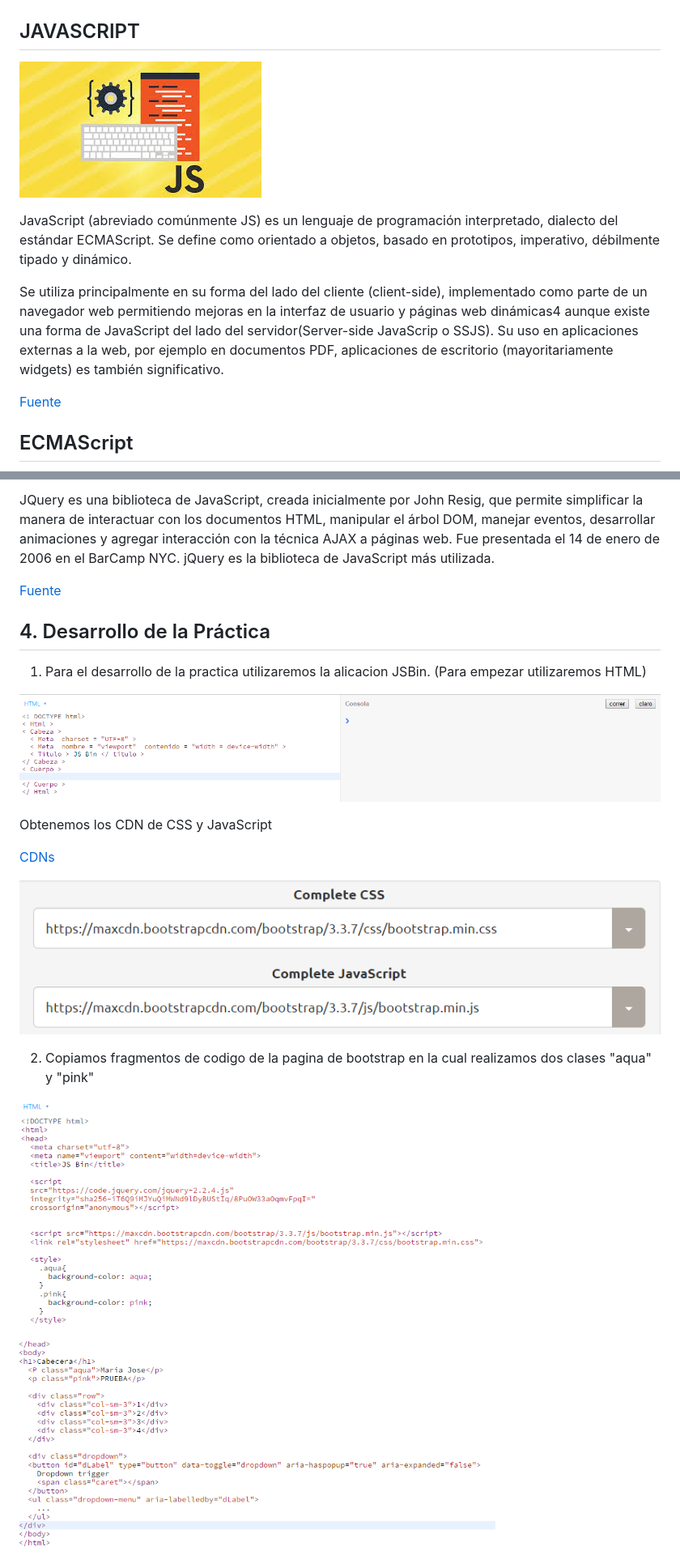
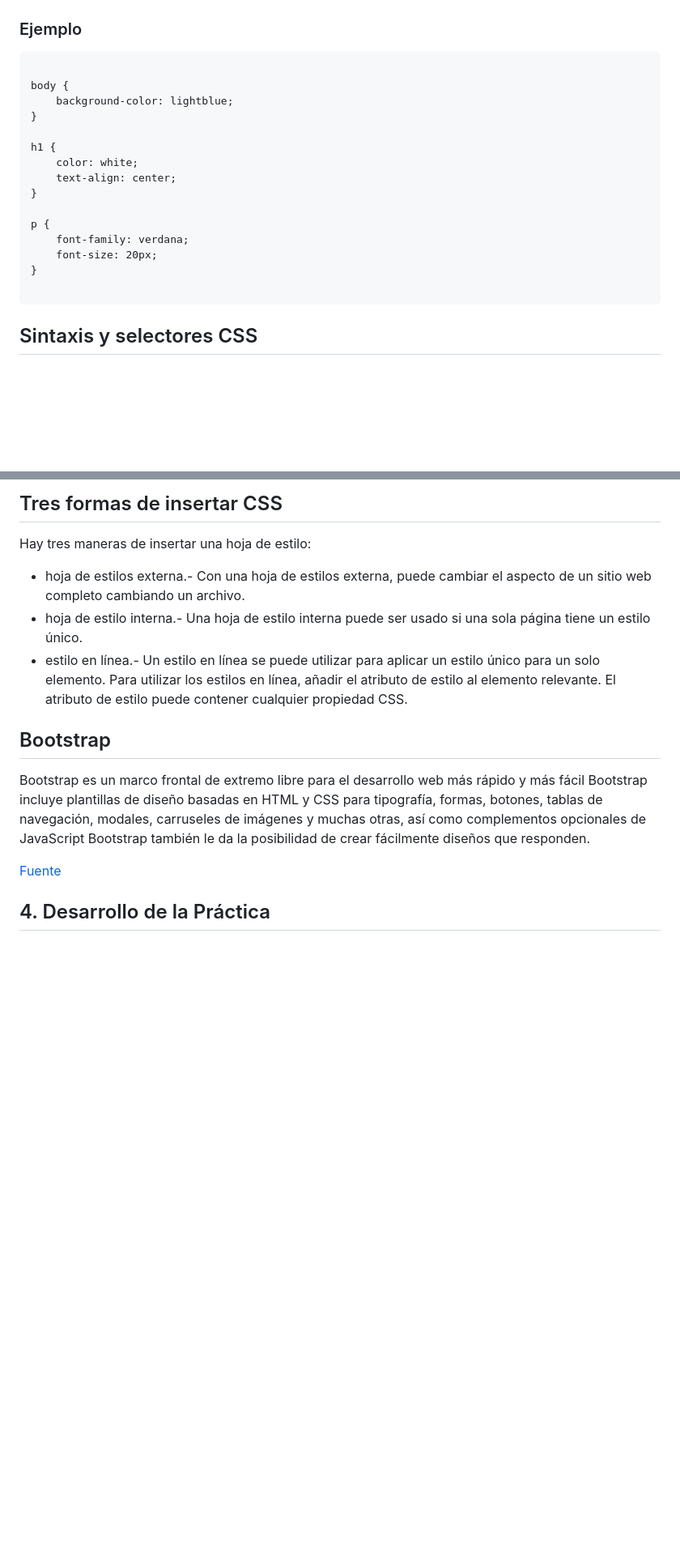
Before and after one commit to majito11/TecnologiasWeb2016B, a Markdown page: Informes/Informe (2).md, 2 parts joined by grey strips. Shown: that part at 81% size. GitHub-like rendering; blank space fills up the shorter version.

````diff
--- a/Informes/Informe (2).md
+++ b/Informes/Informe (2).md
@@ -50,16 +51,25 @@ HTML fue creado para describir el contenido de una página web, como:
 ![CSS + HTML](https://github.com/majito11/TecnologiasWeb2016B/blob/master/Graficos/CSS1.png)
 
 
-## JAVASCRIPT
+### Ejemplo
 
-![JavaScript](https://github.com/majito11/TecnologiasWeb2016B/blob/master/Graficos/JS.jpg)
+```
 
-JavaScript (abreviado comúnmente JS) es un lenguaje de programación interpretado, dialecto del estándar ECMAScript. Se define como orientado a objetos, basado en prototipos, imperativo, débilmente tipado y dinámico.
+body {
+    background-color: lightblue;
+}
 
-Se utiliza principalmente en su forma del lado del cliente (client-side), implementado como parte de un navegador web permitiendo mejoras en la interfaz de usuario y páginas web dinámicas4 aunque existe una forma de JavaScript del lado del servidor(Server-side JavaScrip o SSJS). Su uso en aplicaciones externas a la web, por ejemplo en documentos PDF, aplicaciones de escritorio (mayoritariamente widgets) es también significativo.
+h1 {
+    color: white;
+    text-align: center;
+}
 
-[Fuente](https://es.wikipedia.org/wiki/JavaScript)
+p {
+    font-family: verdana;
+    font-size: 20px;
+}
 
+```
 
-## ECMAScript
+## Sintaxis y selectores CSS
 
@@ -76,22 +87,20 @@ La mayoría de navegadores de Internet incluyen una implementación del estánda
 
-JQuery es una biblioteca de JavaScript, creada inicialmente por John Resig, que permite simplificar la manera de interactuar con los documentos HTML, manipular el árbol DOM, manejar eventos, desarrollar animaciones y agregar interacción con la técnica AJAX a páginas web. Fue presentada el 14 de enero de 2006 en el BarCamp NYC. jQuery es la biblioteca de JavaScript más utilizada.
+## Tres formas de insertar CSS
 
-[Fuente](https://es.wikipedia.org/wiki/JQuery)
+Hay tres maneras de insertar una hoja de estilo:
 
+* hoja de estilos externa.- Con una hoja de estilos externa, puede cambiar el aspecto de un sitio web completo cambiando un archivo.
+* hoja de estilo interna.- Una hoja de estilo interna puede ser usado si una sola página tiene un estilo único.
+* estilo en línea.- Un estilo en línea se puede utilizar para aplicar un estilo único para un solo elemento.
+  Para utilizar los estilos en línea, añadir el atributo de estilo al elemento relevante. El atributo de estilo puede contener cualquier propiedad CSS.
+
+## Bootstrap
+
+Bootstrap es un marco frontal de extremo libre para el desarrollo web más rápido y más fácil
+Bootstrap incluye plantillas de diseño basadas en HTML y CSS para tipografía, formas, botones, tablas de navegación, modales, carruseles de imágenes y muchas otras, así como complementos opcionales de JavaScript
+Bootstrap también le da la posibilidad de crear fácilmente diseños que responden.
+
+[Fuente](http://www.w3schools.com/bootstrap/)
 
 ## 4. Desarrollo de la Práctica
 
-1. Para el desarrollo de la practica utilizaremos la alicacion JSBin. (Para empezar utilizaremos HTML)
-
-![JSBIN](https://github.com/majito11/TecnologiasWeb2016B/blob/master/Graficos/JSBIN1.PNG)
-
-Obtenemos los CDN de CSS y JavaScript
-
-[CDNs](https://www.bootstrapcdn.com/)
-
-![CDN](https://github.com/majito11/TecnologiasWeb2016B/blob/master/Graficos/CDN.PNG)
-
-2. Copiamos fragmentos de codigo de la pagina de bootstrap en la cual realizamos dos clases "aqua" y "pink"
-
-![JSBIN](https://github.com/majito11/TecnologiasWeb2016B/blob/master/Graficos/JSBIN2.PNG)
-
````
Also changed, not shown: other parts of Informes/Informe (2).md (+10 -91 lines), Graficos/CSS2.PNG (added).
